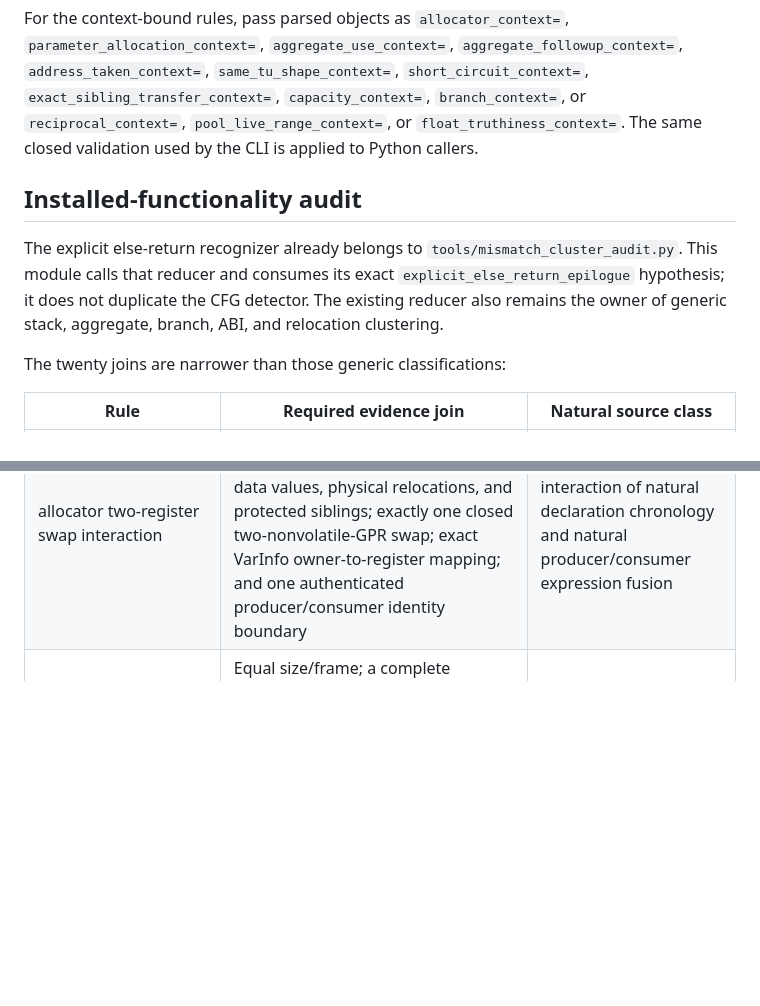
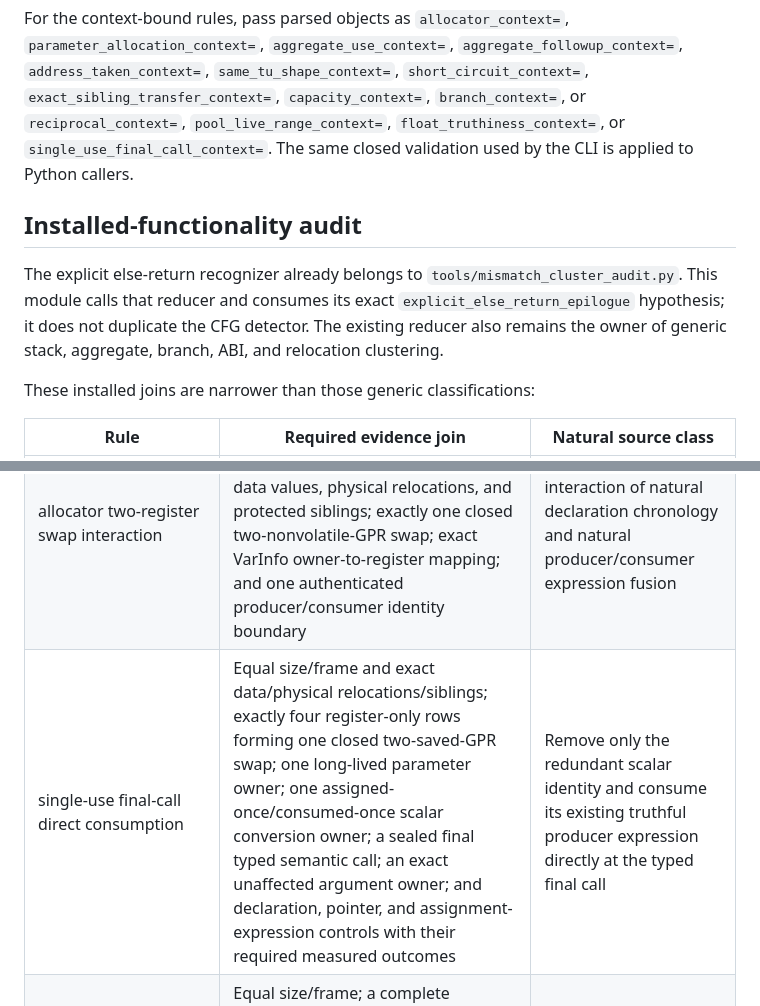
Before and after one commit to iirg4x/marioparty6, a Markdown page: docs/crack_learning_rules.md, 2 parts joined by grey strips. Drawn GitHub-style; blank space fills up the shorter version.

```diff
--- a/docs/crack_learning_rules.md
+++ b/docs/crack_learning_rules.md
@@ -928,9 +975,9 @@ For the context-bound rules, pass parsed objects as `allocator_context=`,
 `aggregate_followup_context=`, `address_taken_context=`,
 `same_tu_shape_context=`, `short_circuit_context=`,
 `exact_sibling_transfer_context=`, `capacity_context=`, `branch_context=`, or
-`reciprocal_context=`, `pool_live_range_context=`, or
-`float_truthiness_context=`. The same closed validation used by the CLI is applied
-to Python callers.
+`reciprocal_context=`, `pool_live_range_context=`,
+`float_truthiness_context=`, or `single_use_final_call_context=`. The same
+closed validation used by the CLI is applied to Python callers.
 
 ## Installed-functionality audit
 
@@ -940,7 +987,7 @@ its exact `explicit_else_return_epilogue` hypothesis; it does not duplicate the
 CFG detector. The existing reducer also remains the owner of generic stack,
 aggregate, branch, ABI, and relocation clustering.
 
-The twenty joins are narrower than those generic classifications:
+These installed joins are narrower than those generic classifications:
 
 | Rule | Required evidence join | Natural source class |
 |---|---|---|
@@ -948,6 +995,7 @@ The twenty joins are narrower than those generic classifications:
 | loop branch destination | Equal size/frame; exactly one relocation-identical conditional branch residual; sealed target/candidate relative destinations classified as target loop exit versus candidate loop increment; exact data, physical relocations, and siblings | Explicit else-break for an authenticated zero terminator |
 | assignment/condition saved-GPR cycle | Equal function size; identical operations, relative branches, relocations, and non-register operands; a closed cycle of at least three nonvolatile GPRs; and a call result copied to the cycled register immediately before comparison and conditional branch | Assignment in its consuming condition |
 | allocator two-register swap interaction | Equal function size and measurable frame; identical operations, relative branches, relocations, immediates, data values, physical relocations, and protected siblings; exactly one closed two-nonvolatile-GPR swap; exact VarInfo owner-to-register mapping; and one authenticated producer/consumer identity boundary | A bounded 2x2 interaction of natural declaration chronology and natural producer/consumer expression fusion |
+| single-use final-call direct consumption | Equal size/frame and exact data/physical relocations/siblings; exactly four register-only rows forming one closed two-saved-GPR swap; one long-lived parameter owner; one assigned-once/consumed-once scalar conversion owner; a sealed final typed semantic call; an exact unaffected argument owner; and declaration, pointer, and assignment-expression controls with their required measured outcomes | Remove only the redundant scalar identity and consume its existing truthful producer expression directly at the typed final call |
 | parameter/allocation consumer chain | Equal size/frame; a complete parameter versus allocation-result saved-GPR swap; exact data/CFG/physical relocations/siblings; an authenticated allocation call followed immediately by a saved-owner `mr`; and adjacent field-store then typed-pointer-copy consumers | Preserve the explicit allocation-result identity and fuse only its consumers as a right-associative assignment |
 | aggregate-use multiplicity | Equal size/frame; exact operations/CFG/data/physical relocations/siblings; one complete two-or-more saved-GPR ownership cycle; a sealed live aggregate parameter; and one or more complete ordered same-type member-copy groups | Replace only each complete member-wise group with a natural aggregate assignment while preserving unrelated same-owner consumers |
 | aggregate two-owner follow-up | Aggregate reconstruction already applied; equal size/frame and exact CFG/data/physical relocations/siblings; exactly one sealed typed two-saved-GPR swap; and a measured expression-fusion cell that changes size/topology and regresses strictness | Keep split producer/consumer expressions and compile only the authenticated declaration-order cell; never combine it with the rejected fusion axis |
```
Also changed, not shown: other parts of docs/crack_learning_rules.md (+50 -3 lines), docs/board_recovery_tools.md (+1 -0 lines), docs/native_matching_board_gap_ownership.md (+18 -0 lines).
